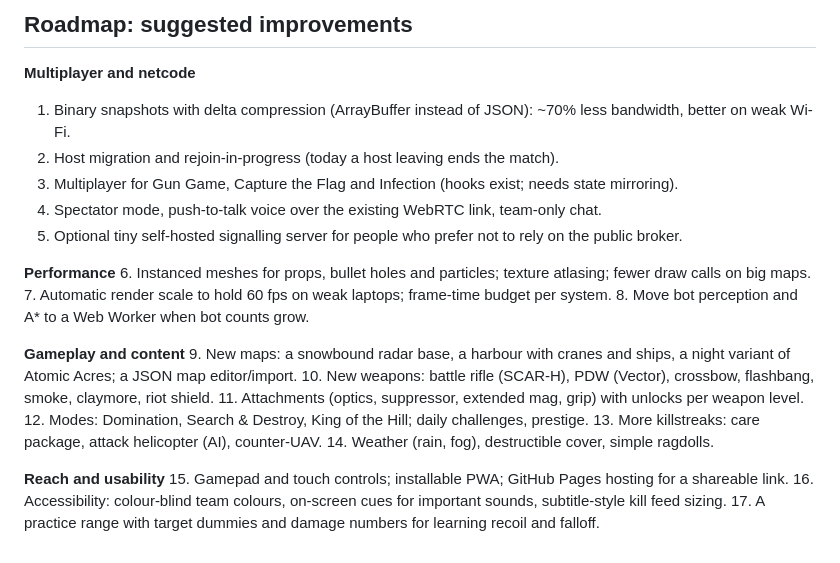
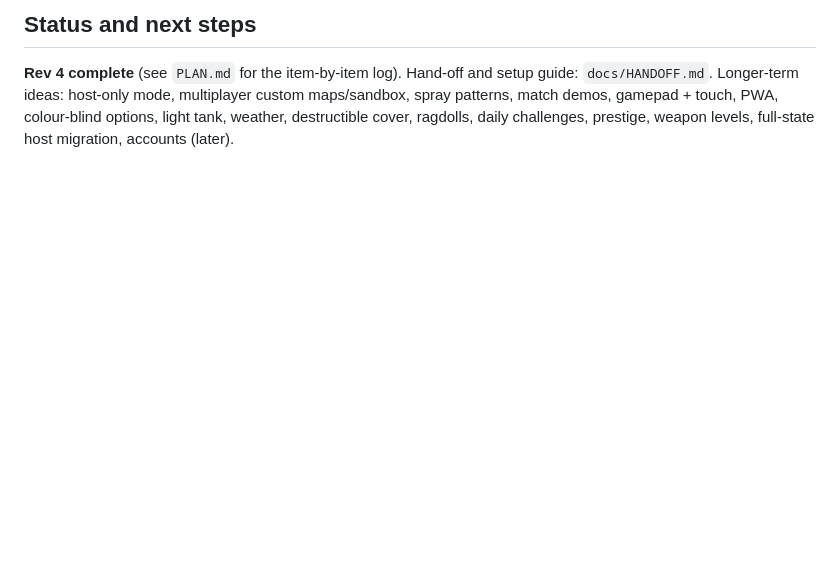
Before and after one commit to branmuffn/frontline-squad, a Markdown page: docs/ONE_PAGER.md, the part around one of its changes. Rendered like a GitHub page; blank space fills up the shorter version.

```diff
--- a/docs/ONE_PAGER.md
+++ b/docs/ONE_PAGER.md
@@ -55,25 +58,5 @@ A browser FPS delivered as one self-contained HTML file (~1.2 MB): three.js r128
-## Roadmap: suggested improvements
-**Multiplayer and netcode**
-1. Binary snapshots with delta compression (ArrayBuffer instead of JSON): ~70% less bandwidth, better on weak Wi-Fi.
-2. Host migration and rejoin-in-progress (today a host leaving ends the match).
-3. Multiplayer for Gun Game, Capture the Flag and Infection (hooks exist; needs state mirroring).
-4. Spectator mode, push-to-talk voice over the existing WebRTC link, team-only chat.
-5. Optional tiny self-hosted signalling server for people who prefer not to rely on the public broker.
-
-**Performance**
-6. Instanced meshes for props, bullet holes and particles; texture atlasing; fewer draw calls on big maps.
-7. Automatic render scale to hold 60 fps on weak laptops; frame-time budget per system.
-8. Move bot perception and A* to a Web Worker when bot counts grow.
-
-**Gameplay and content**
-9. New maps: a snowbound radar base, a harbour with cranes and ships, a night variant of Atomic Acres; a JSON map editor/import.
-10. New weapons: battle rifle (SCAR-H), PDW (Vector), crossbow, flashbang, smoke, claymore, riot shield.
-11. Attachments (optics, suppressor, extended mag, grip) with unlocks per weapon level.
-12. Modes: Domination, Search & Destroy, King of the Hill; daily challenges, prestige.
-13. More killstreaks: care package, attack helicopter (AI), counter-UAV.
-14. Weather (rain, fog), destructible cover, simple ragdolls.
-
-**Reach and usability**
-15. Gamepad and touch controls; installable PWA; GitHub Pages hosting for a shareable link.
-16. Accessibility: colour-blind team colours, on-screen cues for important sounds, subtitle-style kill feed sizing.
-17. A practice range with target dummies and damage numbers for learning recoil and falloff.
+## Status and next steps
+**Rev 4 complete** (see `PLAN.md` for the item-by-item log). Hand-off and setup guide: `docs/HANDOFF.md`.
+Longer-term ideas: host-only mode, multiplayer custom maps/sandbox, spray patterns, match demos, gamepad + touch, PWA,
+colour-blind options, light tank, weather, destructible cover, ragdolls, daily challenges, prestige, weapon levels,
+full-state host migration, accounts (later).
```
Also changed, not shown: other parts of docs/ONE_PAGER.md (+44 -41 lines), PLAN.md (+3 -0 lines), docs/ARCHITECTURE.md (+10 -0 lines), docs/frontline_overview.png, 3 other files.
